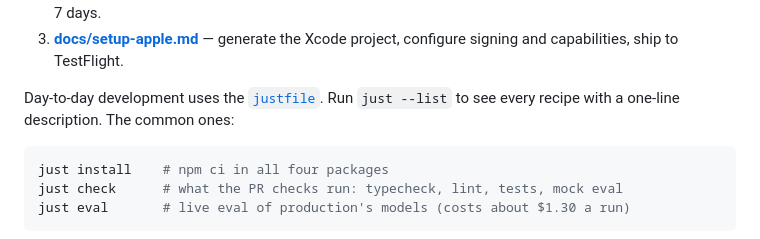
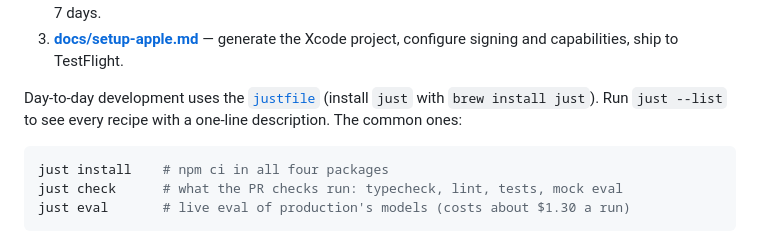
Before and after one commit to rhysdunne/screenshot-to-calendar, a Markdown page: README.md, the part around the change. GitHub-like rendering.

Commit message:
Say how to install just where the docs first use it
A fork or a new machine may not have just, and the README and the AWS
setup guide now depend on it for checks and deploys.

Co-Authored-By: Claude Opus 5.5 <noreply@anthropic.com>

````diff
--- a/README.md
+++ b/README.md
@@ -67,8 +67,9 @@ the three detailed guides:
 3. **[docs/setup-apple.md](docs/setup-apple.md)** — generate the Xcode project, configure
    signing and capabilities, ship to TestFlight.
 
-Day-to-day development uses the [`justfile`](justfile). Run `just --list` to see
-every recipe with a one-line description. The common ones:
+Day-to-day development uses the [`justfile`](justfile) (install `just` with
+`brew install just`). Run `just --list` to see every recipe with a one-line
+description. The common ones:
 
 ```bash
 just install    # npm ci in all four packages
````
Also changed, not shown: docs/setup-aws.md (+2 -1 lines).
